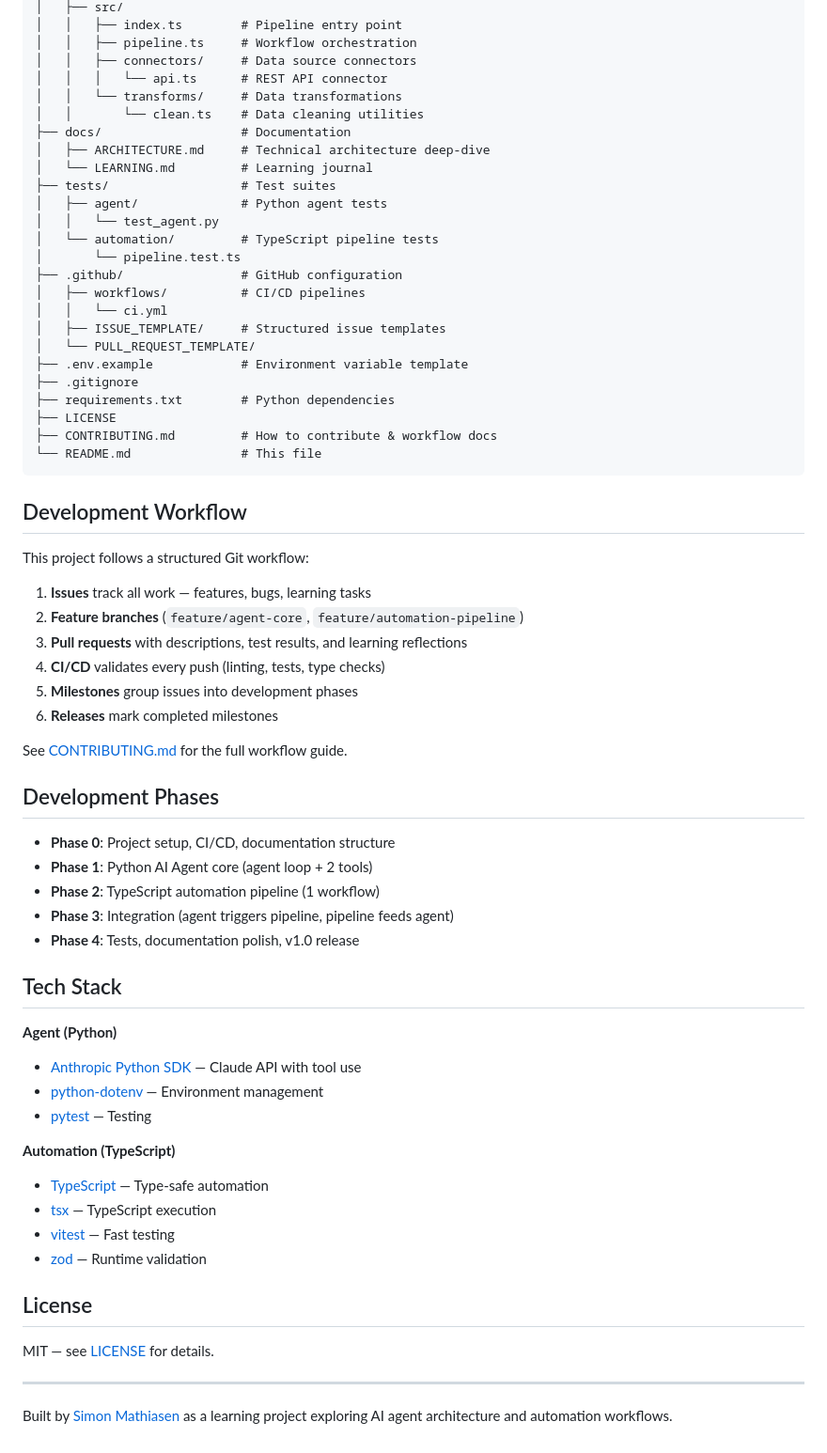
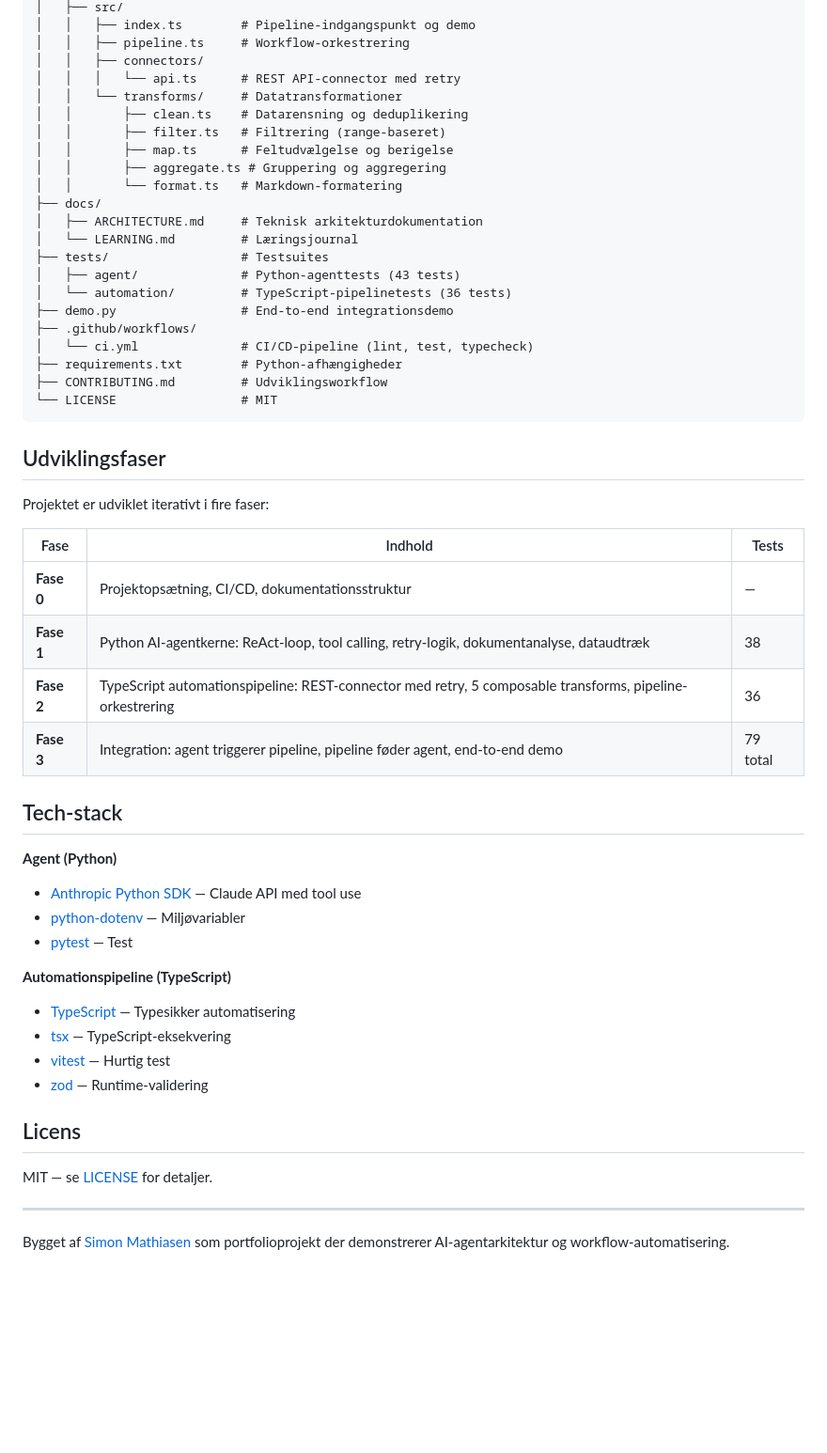
Before and after one commit to SMat777/ai-automation-agent, a Markdown page: README.md, the part around one of its changes. Shown at 94% size. Drawn GitHub-style; blank space fills up the shorter version.

````diff
--- a/README.md
+++ b/README.md
@@ -126,69 +157,56 @@ ai-automation-agent/
 │   ├── src/
-│   │   ├── index.ts        # Pipeline entry point
-│   │   ├── pipeline.ts     # Workflow orchestration
-│   │   ├── connectors/     # Data source connectors
-│   │   │   └── api.ts      # REST API connector
-│   │   └── transforms/     # Data transformations
-│   │       └── clean.ts    # Data cleaning utilities
-├── docs/                   # Documentation
-│   ├── ARCHITECTURE.md     # Technical architecture deep-dive
-│   └── LEARNING.md         # Learning journal
-├── tests/                  # Test suites
-│   ├── agent/              # Python agent tests
-│   │   └── test_agent.py
-│   └── automation/         # TypeScript pipeline tests
-│       └── pipeline.test.ts
-├── .github/                # GitHub configuration
-│   ├── workflows/          # CI/CD pipelines
-│   │   └── ci.yml
-│   ├── ISSUE_TEMPLATE/     # Structured issue templates
-│   └── PULL_REQUEST_TEMPLATE/
-├── .env.example            # Environment variable template
-├── .gitignore
-├── requirements.txt        # Python dependencies
-├── LICENSE
-├── CONTRIBUTING.md         # How to contribute & workflow docs
-└── README.md               # This file
+│   │   ├── index.ts        # Pipeline-indgangspunkt og demo
+│   │   ├── pipeline.ts     # Workflow-orkestrering
+│   │   ├── connectors/
+│   │   │   └── api.ts      # REST API-connector med retry
+│   │   └── transforms/     # Datatransformationer
+│   │       ├── clean.ts    # Datarensning og deduplikering
+│   │       ├── filter.ts   # Filtrering (range-baseret)
+│   │       ├── map.ts      # Feltudvælgelse og berigelse
+│   │       ├── aggregate.ts # Gruppering og aggregering
+│   │       └── format.ts   # Markdown-formatering
+├── docs/
+│   ├── ARCHITECTURE.md     # Teknisk arkitekturdokumentation
+│   └── LEARNING.md         # Læringsjournal
+├── tests/                  # Testsuites
+│   ├── agent/              # Python-agenttests (43 tests)
+│   └── automation/         # TypeScript-pipelinetests (36 tests)
+├── demo.py                 # End-to-end integrationsdemo
+├── .github/workflows/
+│   └── ci.yml              # CI/CD-pipeline (lint, test, typecheck)
+├── requirements.txt        # Python-afhængigheder
+├── CONTRIBUTING.md         # Udviklingsworkflow
+└── LICENSE                 # MIT
 ```
 
-## Development Workflow
+## Udviklingsfaser
 
-This project follows a structured Git workflow:
+Projektet er udviklet iterativt i fire faser:
 
-1. **Issues** track all work — features, bugs, learning tasks
-2. **Feature branches** (`feature/agent-core`, `feature/automation-pipeline`)
-3. **Pull requests** with descriptions, test results, and learning reflections
-4. **CI/CD** validates every push (linting, tests, type checks)
-5. **Milestones** group issues into development phases
-6. **Releases** mark completed milestones
+| Fase | Indhold | Tests |
+|------|---------|-------|
+| **Fase 0** | Projektopsætning, CI/CD, dokumentationsstruktur | — |
+| **Fase 1** | Python AI-agentkerne: ReAct-loop, tool calling, retry-logik, dokumentanalyse, dataudtræk | 38 |
+| **Fase 2** | TypeScript automationspipeline: REST-connector med retry, 5 composable transforms, pipeline-orkestrering | 36 |
+| **Fase 3** | Integration: agent triggerer pipeline, pipeline føder agent, end-to-end demo | 79 total |
 
-See [CONTRIBUTING.md](CONTRIBUTING.md) for the full workflow guide.
-
-## Development Phases
-
-- **Phase 0**: Project setup, CI/CD, documentation structure
-- **Phase 1**: Python AI Agent core (agent loop + 2 tools)
-- **Phase 2**: TypeScript automation pipeline (1 workflow)
-- **Phase 3**: Integration (agent triggers pipeline, pipeline feeds agent)
-- **Phase 4**: Tests, documentation polish, v1.0 release
-
-## Tech Stack
+## Tech-stack
 
 **Agent (Python)**
-- [Anthropic Python SDK](https://github.com/anthropics/anthropic-sdk-python) — Claude API with tool use
-- [python-dotenv](https://github.com/theskumar/python-dotenv) — Environment management
-- [pytest](https://docs.pytest.org/) — Testing
+- [Anthropic Python SDK](https://github.com/anthropics/anthropic-sdk-python) — Claude API med tool use
+- [python-dotenv](https://github.com/theskumar/python-dotenv) — Miljøvariabler
+- [pytest](https://docs.pytest.org/) — Test
 
-**Automation (TypeScript)**
-- [TypeScript](https://www.typescriptlang.org/) — Type-safe automation
-- [tsx](https://github.com/privatenumber/tsx) — TypeScript execution
-- [vitest](https://vitest.dev/) — Fast testing
-- [zod](https://zod.dev/) — Runtime validation
+**Automationspipeline (TypeScript)**
+- [TypeScript](https://www.typescriptlang.org/) — Typesikker automatisering
+- [tsx](https://github.com/privatenumber/tsx) — TypeScript-eksekvering
+- [vitest](https://vitest.dev/) — Hurtig test
+- [zod](https://zod.dev/) — Runtime-validering
 
-## License
+## Licens
 
-MIT — see [LICENSE](LICENSE) for details.
+MIT — se [LICENSE](LICENSE) for detaljer.
 
 ---
 
-Built by [Simon Mathiasen](https://github.com/SMat777) as a learning project exploring AI agent architecture and automation workflows.
+Bygget af [Simon Mathiasen](https://github.com/SMat777) som portfolioprojekt der demonstrerer AI-agentarkitektur og workflow-automatisering.
````
Also changed, not shown: other parts of README.md (+83 -52 lines).
